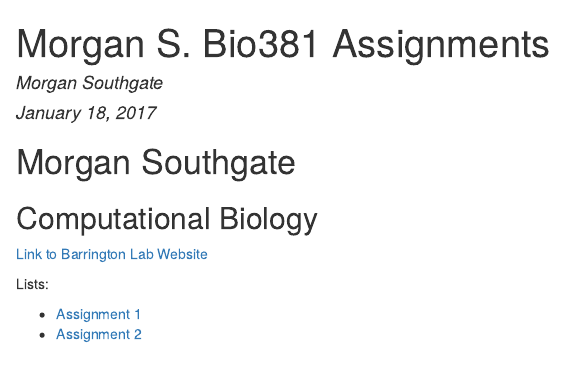
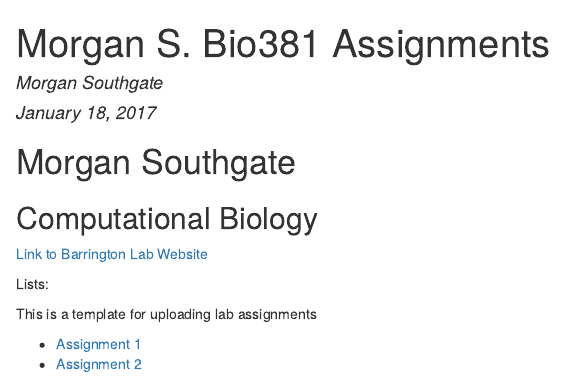
Before and after one commit to mws19/Bio381, an R Markdown document (index.Rmd): the page in a window 1100 px wide, from its top. The pictures show the output file index.html that the author committed with the source, opened offline.

Commit message:
added lab assignment template description

```diff
--- a/index.Rmd
+++ b/index.Rmd
@@ -13,6 +13,8 @@ output: html_document
 
 Lists:
 
+This is a template for uploading lab assignments
+
 * [Assignment 1](test.html)
 * [Assignment 2](https://www.rstudio.com/wp-content/uploads/2015/02/rmarkdown-cheatsheet.pdf)
 
```
Also changed, not shown: index.html.
